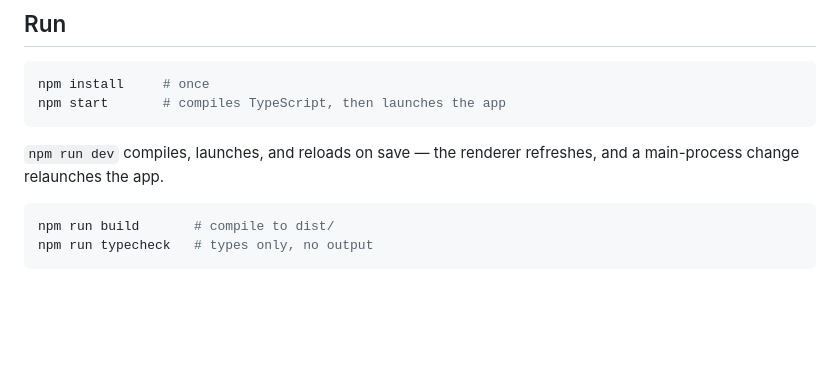
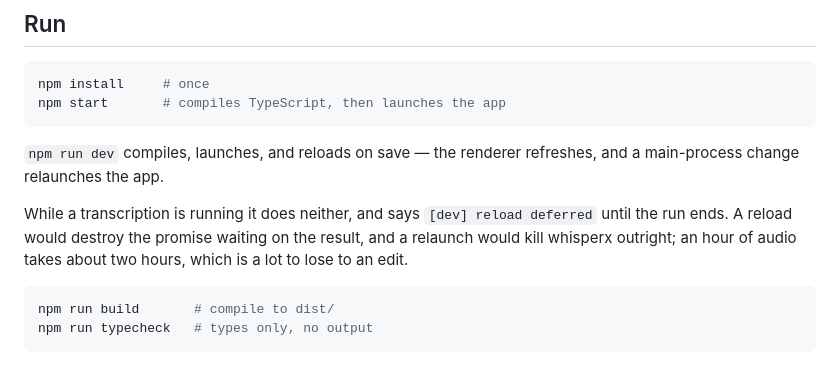
Before and after one commit to Hongda-OSU/hd-audio-transcriber, a Markdown page: README.md, the part around the change. GitHub-like rendering; blank space fills up the shorter version.

Commit message:
docs: dev reloads wait for a running transcription
Without this, hot reload looks broken during a long run — the terminal
says why, but nothing else did.

Co-Authored-By: Claude Opus 5 <noreply@anthropic.com>

````diff
--- a/README.md
+++ b/README.md
@@ -56,6 +56,11 @@ npm start       # compiles TypeScript, then launches the app
 
 `npm run dev` compiles, launches, and reloads on save — the renderer refreshes,
 and a main-process change relaunches the app.
+
+While a transcription is running it does neither, and says
+`[dev] reload deferred` until the run ends. A reload would destroy the promise
+waiting on the result, and a relaunch would kill whisperx outright; an hour of
+audio takes about two hours, which is a lot to lose to an edit.
 
 ```bash
 npm run build       # compile to dist/
````
